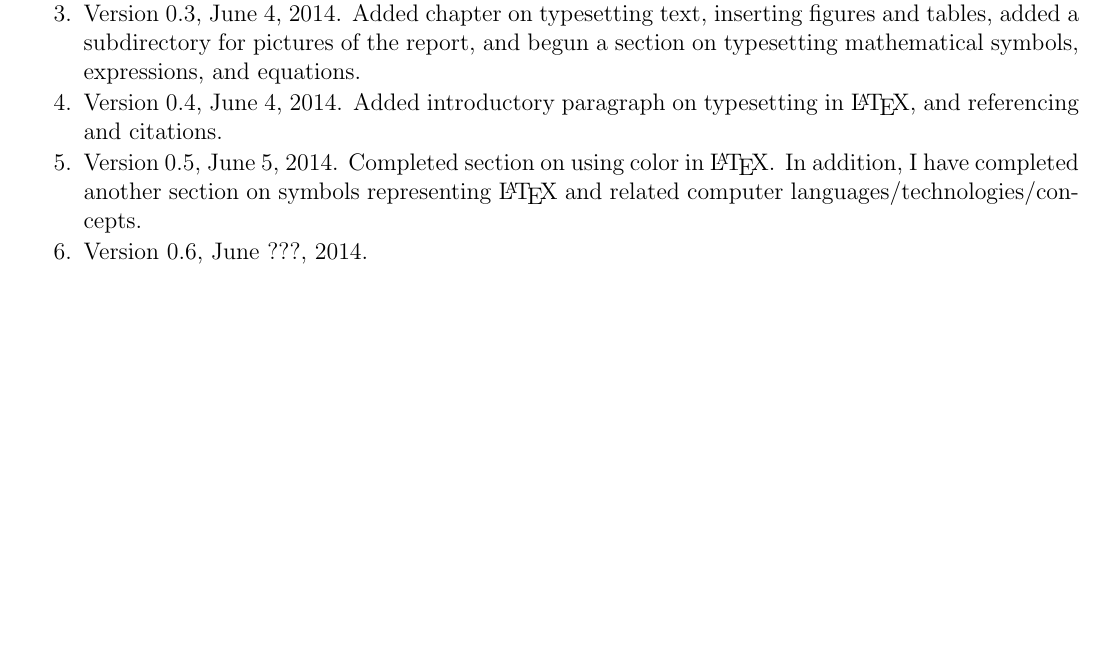
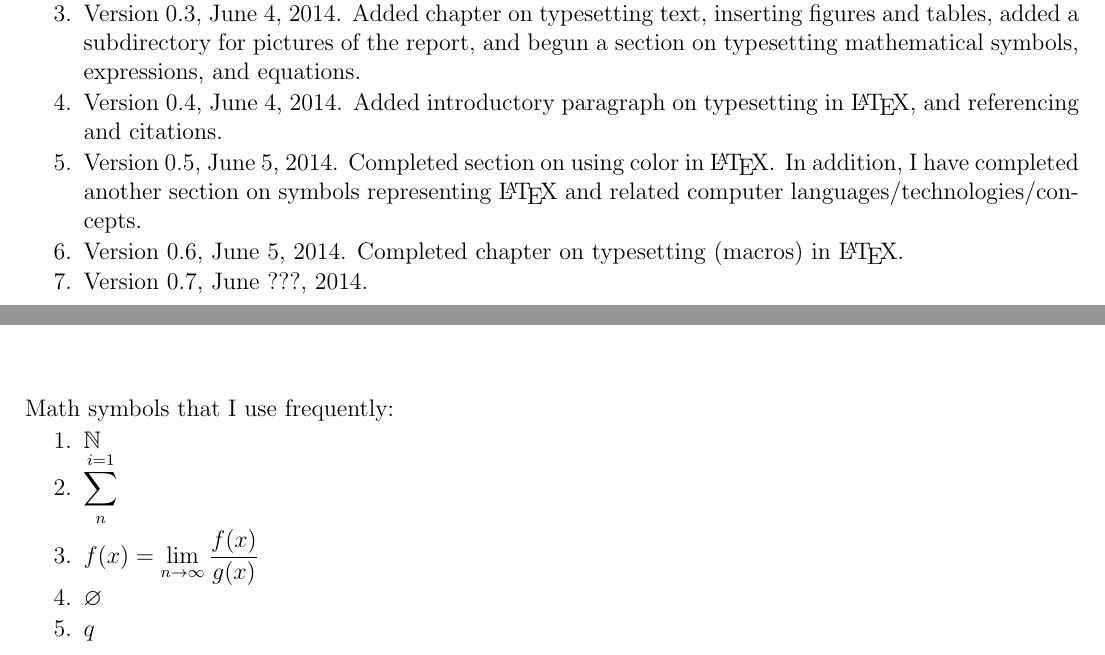
Before and after one commit to eda-globetrotter/SienaLaTeX, a LaTeX document (rapporto/report.tex, which reads rapporto/math/mathematics.tex, rapporto/others/revision_history.tex): part of page 3 of 16 before the commit and two parts of pages 3 and 8 of 16 after it, the two joined at a grey line, cut so that both start at the same text, the shorter picture padded with empty space. The pictures show the PDF file rapporto/report.pdf that the author committed with the source.

Commit message:
Started working on the math chapter of the report.

```diff
--- a/rapporto/math/mathematics.tex
+++ b/rapporto/math/mathematics.tex
@@ -24,3 +24,13 @@
 %%%%%%%%%%%%%%%%%%%%%%%%%%%%%%%%%%%%%%%%%%%
 %\section{Mathematics}
 %\label{chp:Mathematics}
+
+
+Math symbols that I use frequently: \vspace{-0.3cm}
+\begin{enumerate} \itemsep -4pt
+\item $\mathbb{N}$
+\item $\displaystyle\sum^{i = 1}_{n}$
+\item $f(x) = \displaystyle\lim_{n \rightarrow \infty} \frac{f(x)}{g(x)}$
+\item $\varnothing$
+\item $q$
+\end{enumerate}
--- a/rapporto/others/revision_history.tex
+++ b/rapporto/others/revision_history.tex
@@ -25,5 +25,6 @@ Revision History: \vspace{-0.3cm}
 \item Version 0.3, June 4, 2014. Added chapter on typesetting text, inserting figures and tables, added a subdirectory for pictures of the report, and begun a section on typesetting mathematical symbols, expressions, and equations.
 \item Version 0.4, June 4, 2014. Added introductory paragraph on typesetting in \LaTeX, and referencing and citations.
 \item Version 0.5, June 5, 2014. Completed section on using color in \LaTeX. In addition, I have completed another section on symbols representing \LaTeX\ and related computer languages/technologies/concepts.
-\item Version 0.6, June ???, 2014.
+\item Version 0.6, June 5, 2014. Completed chapter on typesetting (macros) in \LaTeX.
+\item Version 0.7, June ???, 2014.
 \end{enumerate}
```
Also changed, not shown: rapporto/report.pdf.
